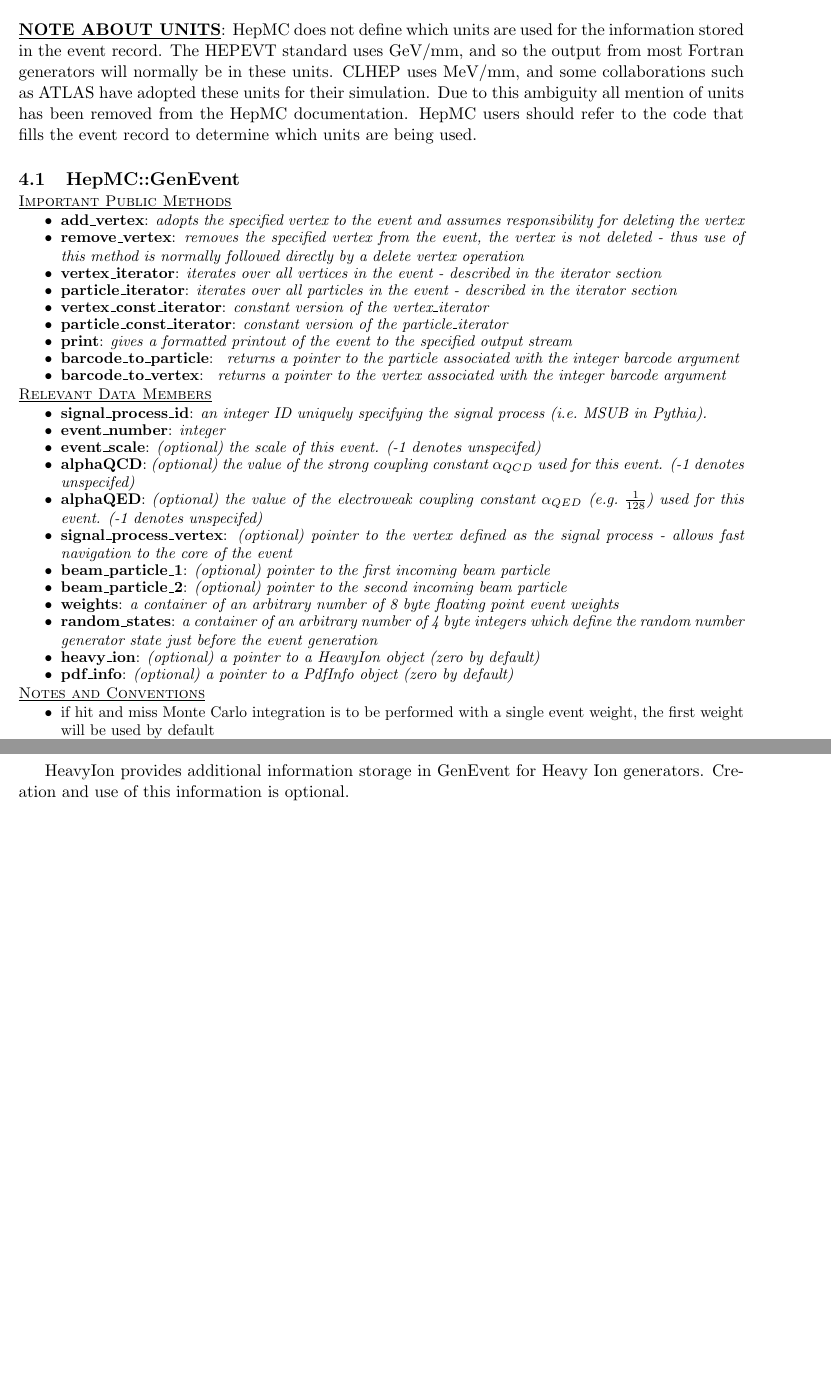
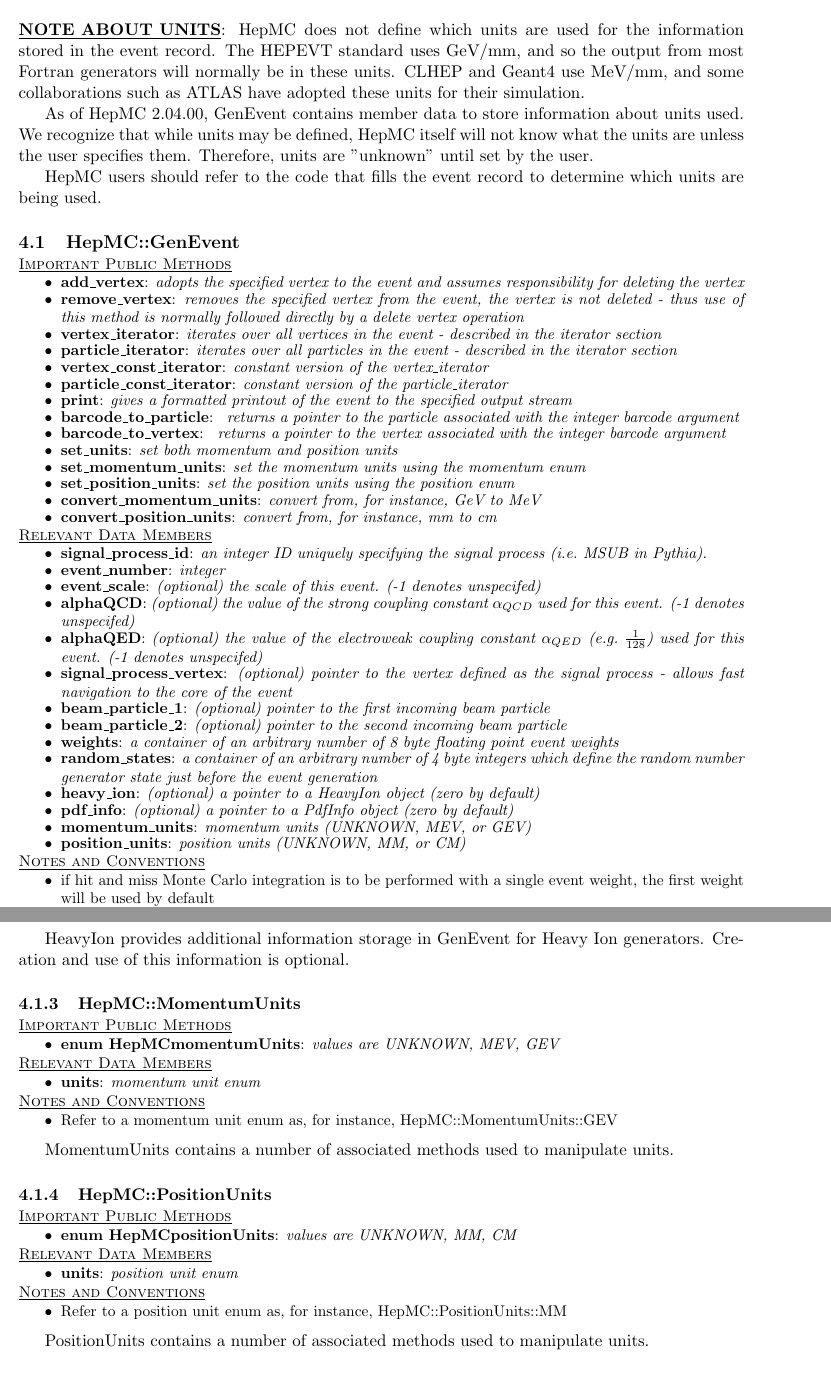
Before and after one commit to hep-mirrors/hepmc, a LaTeX paper (doc/HepMC2_user_manual.tex): two parts of pages 7 and 8 of 18 before the commit and two parts of pages 7 and 9 of 19 after it, joined at a grey line, cut so that both start at the same text, the shorter picture padded with empty space. Compiled offline with pdfLaTeX; a LaTeX package or settings file that is missing is left out.

Commit message:
update manual
git-svn-id: svn+ssh://svn.cern.ch/reps/hepmc/trunk@328 4525493e-7705-40b1-a816-d608a930855b

```diff
--- a/doc/HepMC2_user_manual.tex
+++ b/doc/HepMC2_user_manual.tex
@@ -453,10 +457,14 @@
 in the event record.
 The HEPEVT standard uses GeV/mm, and so the output from most Fortran
 generators will normally be in these units.
-CLHEP uses MeV/mm, and some collaborations such as ATLAS
+CLHEP and Geant4 use MeV/mm, and some collaborations such as ATLAS
 have adopted these units for their simulation.
-Due to this ambiguity all mention of units has been removed from
-the HepMC documentation.
+
+As of HepMC 2.04.00, GenEvent contains member data to store information
+about units used.  We recognize that while units may be defined,
+HepMC itself will not know what the units are unless the user specifies them.
+Therefore, units are "unknown" until set by the user.
+
 HepMC users should refer to the code that fills the event record
 to determine which units are being used.
 
@@ -484,6 +492,11 @@
   	associated with the integer barcode argument }
   \myitem{barcode\_to\_vertex}{ returns a pointer to the vertex
   	associated with the integer barcode argument }
+  \myitem{set\_units}{set both momentum and position units}
+  \myitem{set\_momentum\_units}{set the momentum units using the momentum enum}
+  \myitem{set\_position\_units}{set the position units using the position enum}
+  \myitem{convert\_momentum\_units}{convert from, for instance, GeV to MeV}
+  \myitem{convert\_position\_units}{convert from, for instance, mm to cm}
 \end{myitemize}
 \begin{myitemize}{Relevant Data Members}
   \myitem{signal\_process\_id}{an integer ID uniquely specifying the
@@ -511,6 +524,8 @@
                       (zero by default)}
   \myitem{pdf\_info}{(optional) a pointer to a PdfInfo object
                      (zero by default)}
+  \myitem{momentum\_units}{momentum units (UNKNOWN, MEV, or GEV)}
+  \myitem{position\_units}{position units (UNKNOWN, MM, or CM)}
 \end{myitemize}
 \begin{myitemize}{Notes and Conventions}
   \item if hit and miss Monte Carlo integration is to be performed
@@ -607,6 +622,44 @@
 
 HeavyIon provides additional information storage in GenEvent for Heavy Ion
 generators.  Creation and use of this information is optional.
+
+%
+%%%%%%%%%%%%%%%%%%%%%%%%%%%%%%%%%%%%%%%%%%%%%%%%%%%%%%%%%%%%%%%%%%%%%
+%
+
+\subsubsection{HepMC::MomentumUnits}
+\begin{myitemize}{Important Public Methods}
+  \myitem{enum HepMCmomentumUnits}{values are UNKNOWN, MEV, GEV}
+\end{myitemize}
+\begin{myitemize}{Relevant Data Members}
+  \myitem{units}{momentum unit enum}
+\end{myitemize}
+\begin{myitemize}{Notes and Conventions}
+  \item Refer to a momentum unit enum as, for instance,
+    HepMC::MomentumUnits::GEV
+\end{myitemize}
+
+MomentumUnits contains a number of associated methods used to
+manipulate units.
+
+%
+%%%%%%%%%%%%%%%%%%%%%%%%%%%%%%%%%%%%%%%%%%%%%%%%%%%%%%%%%%%%%%%%%%%%%
+%
+
+\subsubsection{HepMC::PositionUnits}
+\begin{myitemize}{Important Public Methods}
+  \myitem{enum HepMCpositionUnits}{values are UNKNOWN, MM, CM}
+\end{myitemize}
+\begin{myitemize}{Relevant Data Members}
+  \myitem{units}{position unit enum}
+\end{myitemize}
+\begin{myitemize}{Notes and Conventions}
+  \item Refer to a position unit enum as, for instance,
+    HepMC::PositionUnits::MM
+\end{myitemize}
+
+PositionUnits contains a number of associated methods used to
+manipulate units.
 
 %
 %%%%%%%%%%%%%%%%%%%%%%%%%%%%%%%%%%%%%%%%%%%%%%%%%%%%%%%%%%%%%%%%%%%%%
```
Also changed, not shown: doc/HepMC2_user_manual.tex (74 more changed lines).
